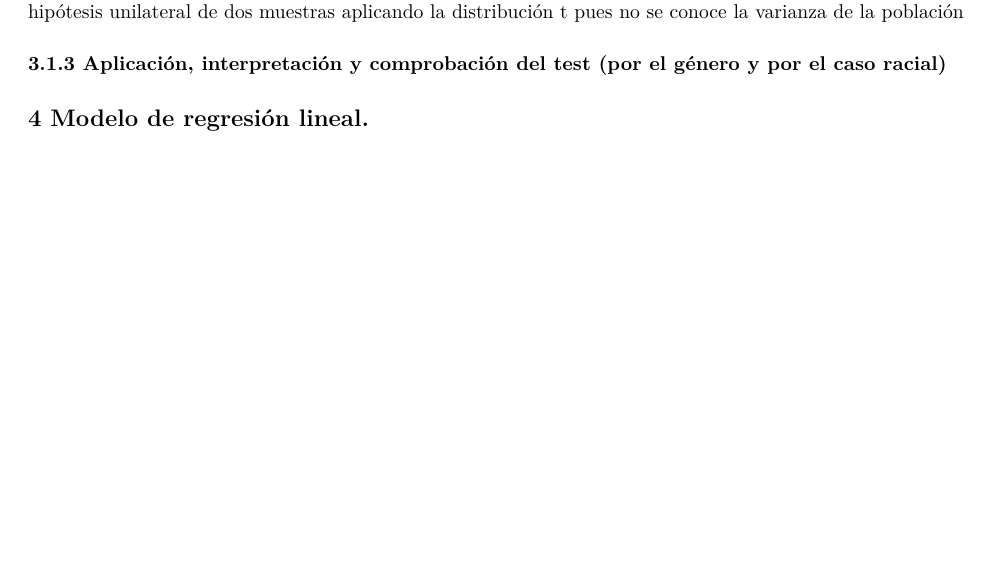
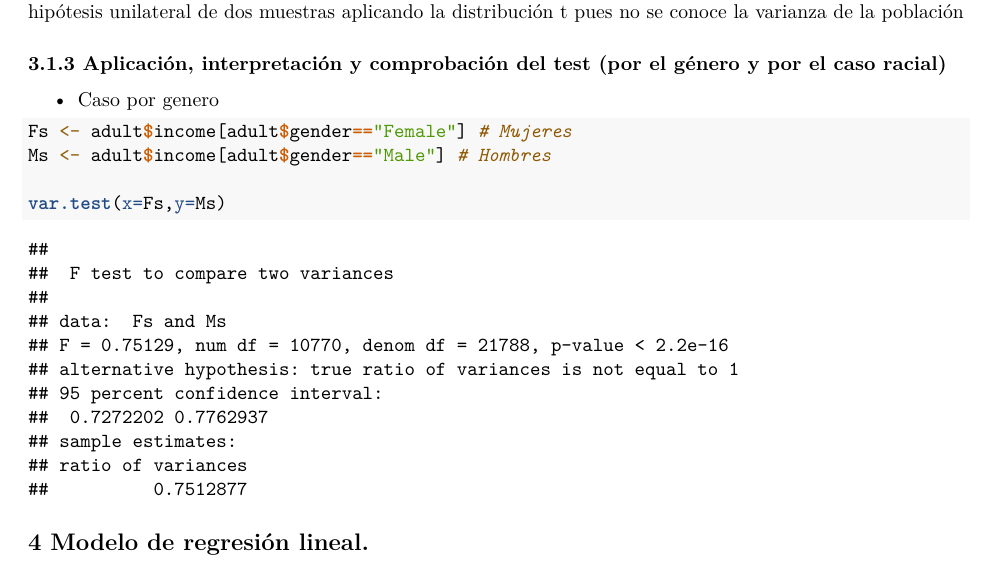
Before and after one commit to avsanjuan/practica, an R Markdown document (bin/sanjuan_estadisticaPRA.Rmd): part of page 14 of 24, cut so that both start at the same text, the shorter picture padded with empty space. Rendered offline with R 4.5, knitr and Pandoc, then LaTeX, with nearby package versions; some code elsewhere in the file could not run offline.

Commit message:
Empezando punto 3

````diff
--- a/bin/sanjuan_estadisticaPRA.Rmd
+++ b/bin/sanjuan_estadisticaPRA.Rmd
@@ -228,6 +228,17 @@ Se asume normalidad ya que el tamaño de la muestra es lo bastante grande, y voy
 
 
 #### 3.1.3 Aplicación, interpretación y comprobación del test (por el género y por el caso racial)
+
+- Caso por genero
+```{r echo=TRUE, message=FALSE, warning=FALSE}
+Fs <- adult$income[adult$gender=="Female"] # Mujeres
+Ms <- adult$income[adult$gender=="Male"] # Hombres
+
+var.test(x=Fs,y=Ms)
+
+```
+
+
 
 ################################
 ## 4 Modelo de regresión lineal.
````
